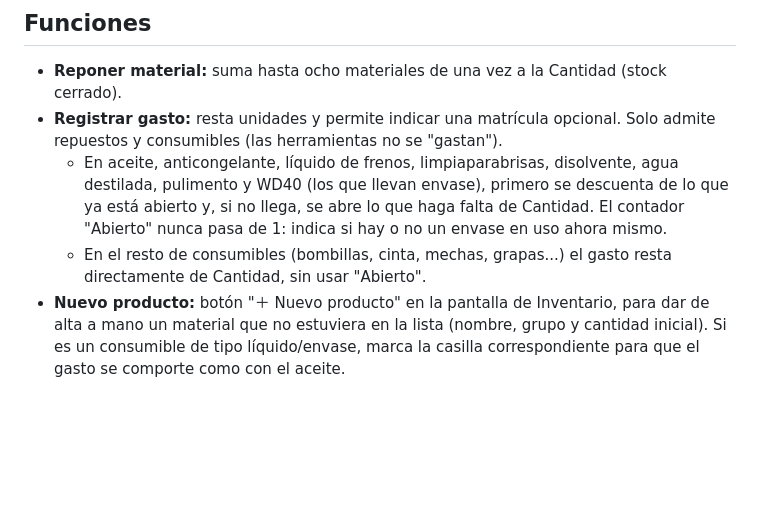
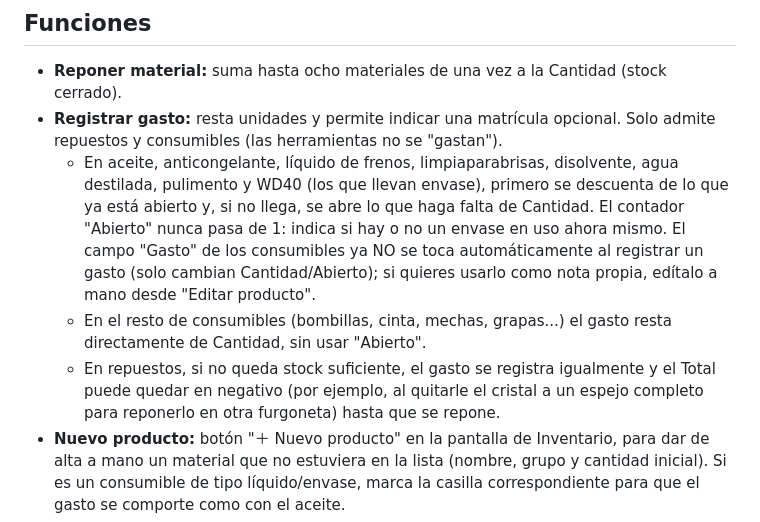
Before and after one commit to adsepal/inventario-flota, a Markdown page: LEEME.md, the part around the change. Drawn GitHub-style; blank space fills up the shorter version.

Commit message:
Revise inventory management instructions in LEEME.md
Updated instructions for managing consumables and stock in the inventory system, including changes to how expenses are recorded and the behavior of the 'Gasto' field.

```diff
--- a/LEEME.md
+++ b/LEEME.md
@@ -6,8 +6,9 @@ Aplicación web (PWA) para controlar existencias de la base OQA6.
 
 - **Reponer material:** suma hasta ocho materiales de una vez a la Cantidad (stock cerrado).
 - **Registrar gasto:** resta unidades y permite indicar una matrícula opcional. Solo admite repuestos y consumibles (las herramientas no se "gastan").
-  - En aceite, anticongelante, líquido de frenos, limpiaparabrisas, disolvente, agua destilada, pulimento y WD40 (los que llevan envase), primero se descuenta de lo que ya está abierto y, si no llega, se abre lo que haga falta de Cantidad. El contador "Abierto" nunca pasa de 1: indica si hay o no un envase en uso ahora mismo.
+  - En aceite, anticongelante, líquido de frenos, limpiaparabrisas, disolvente, agua destilada, pulimento y WD40 (los que llevan envase), primero se descuenta de lo que ya está abierto y, si no llega, se abre lo que haga falta de Cantidad. El contador "Abierto" nunca pasa de 1: indica si hay o no un envase en uso ahora mismo. El campo "Gasto" de los consumibles ya NO se toca automáticamente al registrar un gasto (solo cambian Cantidad/Abierto); si quieres usarlo como nota propia, edítalo a mano desde "Editar producto".
   - En el resto de consumibles (bombillas, cinta, mechas, grapas...) el gasto resta directamente de Cantidad, sin usar "Abierto".
+  - En repuestos, si no queda stock suficiente, el gasto se registra igualmente y el Total puede quedar en negativo (por ejemplo, al quitarle el cristal a un espejo completo para reponerlo en otra furgoneta) hasta que se repone.
 - **Nuevo producto:** botón "＋ Nuevo producto" en la pantalla de Inventario, para dar de alta a mano un material que no estuviera en la lista (nombre, grupo y cantidad inicial). Si es un consumible de tipo líquido/envase, marca la casilla correspondiente para que el gasto se comporte como con el aceite.
 - **Repuestos por pedir:** solo avisa de repuestos nuevos cuando quedan 0 o 1 unidades. Los dañados, de desguace y protectores laterales no generan avisos ni peticiones.
 - **Exportar Excel:** descarga el inventario completo —material, productos y herramientas— conservando las columnas `Cantidad`, `Gasto`, `Usado/Abierto` y `Total`. Al final incluye solo los materiales gastados que llevan matrícula. La exportación cierra la semana de repuestos: descuenta su gasto de `Cantidad` y reinicia esa columna a cero (esto solo afecta a repuestos; en consumibles, `Gasto` es un histórico acumulado informativo que no se resetea).
```
